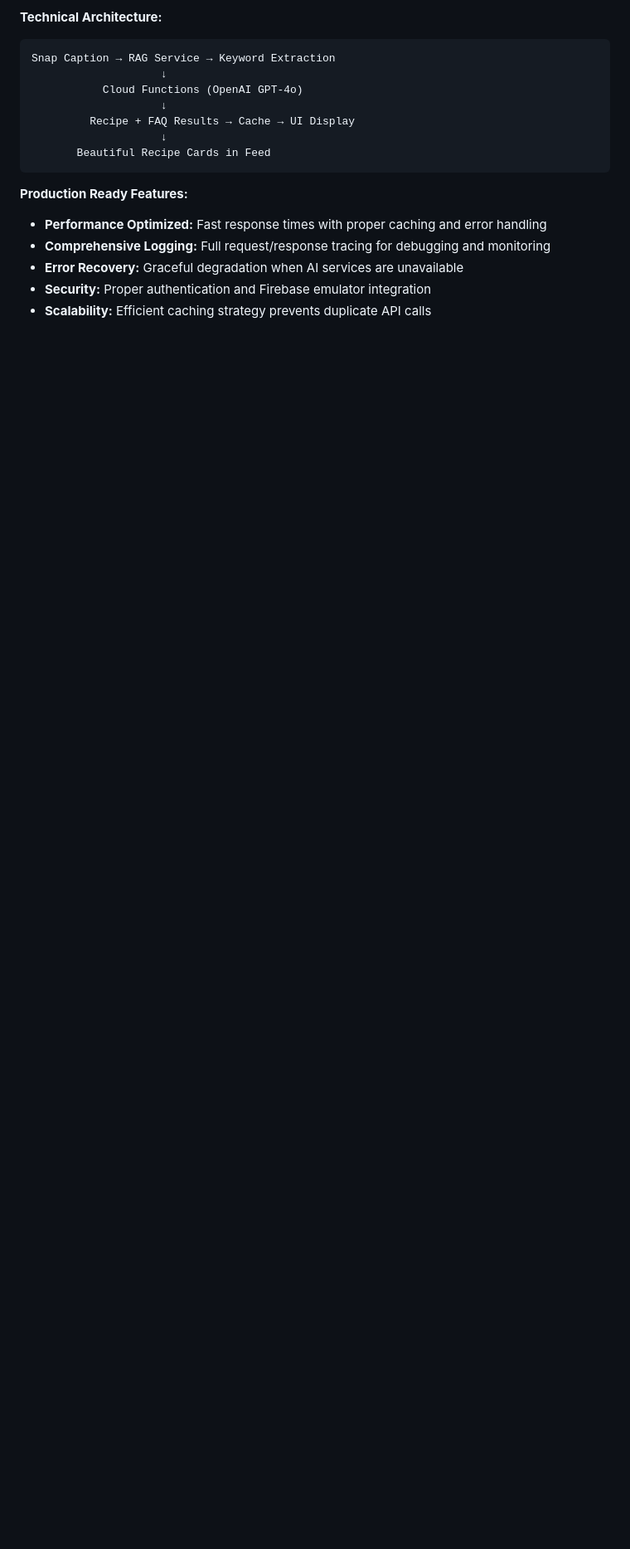
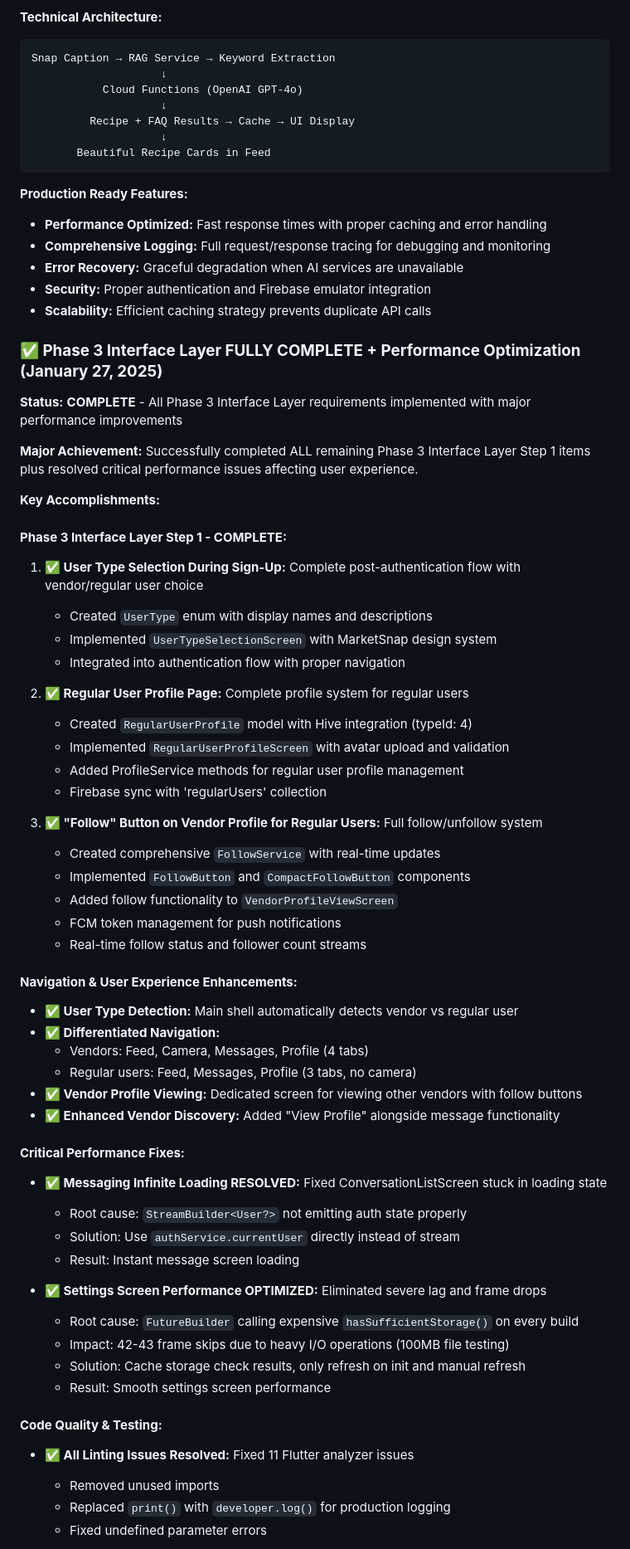
Before and after one commit to astrogirlnim/MarketSnap, a Markdown page: memory_bank/memory_bank_progress.md, the part around one of its changes. Shown at 83% size. Drawn GitHub-style; blank space fills up the shorter version.

```diff
--- a/memory_bank/memory_bank_progress.md
+++ b/memory_bank/memory_bank_progress.md
@@ -121,3 +127,56 @@ Snap Caption → RAG Service → Keyword Extraction
 - **Security:** Proper authentication and Firebase emulator integration
 - **Scalability:** Efficient caching strategy prevents duplicate API calls
 
+### **✅ Phase 3 Interface Layer FULLY COMPLETE + Performance Optimization (January 27, 2025)**
+
+**Status:** **COMPLETE** - All Phase 3 Interface Layer requirements implemented with major performance improvements
+
+**Major Achievement:** Successfully completed ALL remaining Phase 3 Interface Layer Step 1 items plus resolved critical performance issues affecting user experience.
+
+**Key Accomplishments:**
+
+#### **Phase 3 Interface Layer Step 1 - COMPLETE:**
+1. **✅ User Type Selection During Sign-Up:** Complete post-authentication flow with vendor/regular user choice
+   - Created `UserType` enum with display names and descriptions
+   - Implemented `UserTypeSelectionScreen` with MarketSnap design system
+   - Integrated into authentication flow with proper navigation
+
+2. **✅ Regular User Profile Page:** Complete profile system for regular users
+   - Created `RegularUserProfile` model with Hive integration (typeId: 4)
+   - Implemented `RegularUserProfileScreen` with avatar upload and validation
+   - Added ProfileService methods for regular user profile management
+   - Firebase sync with 'regularUsers' collection
+
+3. **✅ "Follow" Button on Vendor Profile for Regular Users:** Full follow/unfollow system
+   - Created comprehensive `FollowService` with real-time updates
+   - Implemented `FollowButton` and `CompactFollowButton` components
+   - Added follow functionality to `VendorProfileViewScreen`
+   - FCM token management for push notifications
+   - Real-time follow status and follower count streams
+
+#### **Navigation & User Experience Enhancements:**
+- **✅ User Type Detection:** Main shell automatically detects vendor vs regular user
+- **✅ Differentiated Navigation:**
+  - Vendors: Feed, Camera, Messages, Profile (4 tabs)
+  - Regular users: Feed, Messages, Profile (3 tabs, no camera)
+- **✅ Vendor Profile Viewing:** Dedicated screen for viewing other vendors with follow buttons
+- **✅ Enhanced Vendor Discovery:** Added "View Profile" alongside message functionality
+
+#### **Critical Performance Fixes:**
+- **✅ Messaging Infinite Loading RESOLVED:** Fixed ConversationListScreen stuck in loading state
+  - Root cause: `StreamBuilder<User?>` not emitting auth state properly
+  - Solution: Use `authService.currentUser` directly instead of stream
+  - Result: Instant message screen loading
+
+- **✅ Settings Screen Performance OPTIMIZED:** Eliminated severe lag and frame drops
+  - Root cause: `FutureBuilder` calling expensive `hasSufficientStorage()` on every build
+  - Impact: 42-43 frame skips due to heavy I/O operations (100MB file testing)
+  - Solution: Cache storage check results, only refresh on init and manual refresh
+  - Result: Smooth settings screen performance
+
+#### **Code Quality & Testing:**
+- **✅ All Linting Issues Resolved:** Fixed 11 Flutter analyzer issues
+  - Removed unused imports
+  - Replaced `print()` with `developer.log()` for production logging
+  - Fixed undefined parameter errors
+
```
Also changed, not shown: other parts of memory_bank/memory_bank_progress.md (+56 -72 lines), docs/phase_3_interface_layer_completion_pr.md (added, +383 -0 lines), memory_bank/memory_bank_active_context.md (+116 -43 lines).
